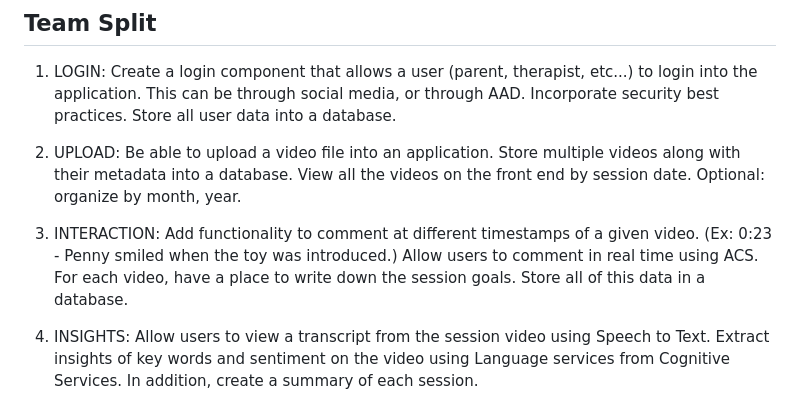
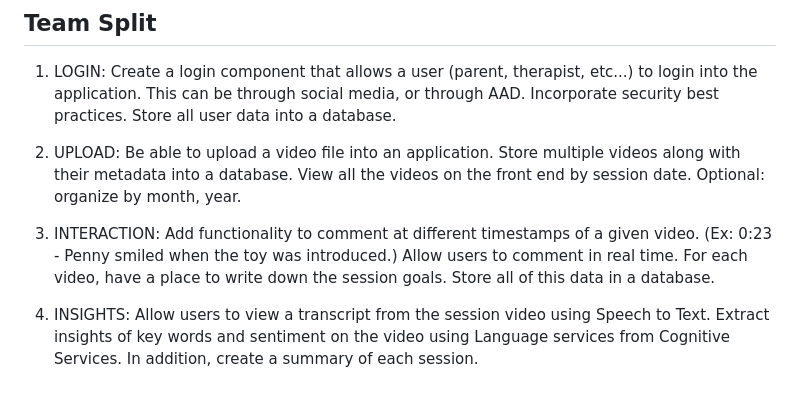
Before and after one commit to fsi-hack4autism/video-learner-insight-transformation, a Markdown page: README.md, the part around the change. Rendered like a GitHub page.

```diff
--- a/README.md
+++ b/README.md
@@ -6,7 +6,7 @@
 
 2. UPLOAD: Be able to upload a video file into an application. Store multiple videos along with their metadata into a database. View all the videos on the front end by session date. Optional: organize by month, year.
 
-3. INTERACTION: Add functionality to comment at different timestamps of a given video. (Ex: 0:23 - Penny smiled when the toy was introduced.) Allow users to comment in real time using ACS. For each video, have a place to write down the session goals. Store all of this data in a database.
+3. INTERACTION: Add functionality to comment at different timestamps of a given video. (Ex: 0:23 - Penny smiled when the toy was introduced.) Allow users to comment in real time. For each video, have a place to write down the session goals. Store all of this data in a database.
 
 4. INSIGHTS: Allow users to view a transcript from the session video using Speech to Text. Extract insights of key words and sentiment on the video using Language services from Cognitive Services. In addition, create a summary of each session.
 
```
